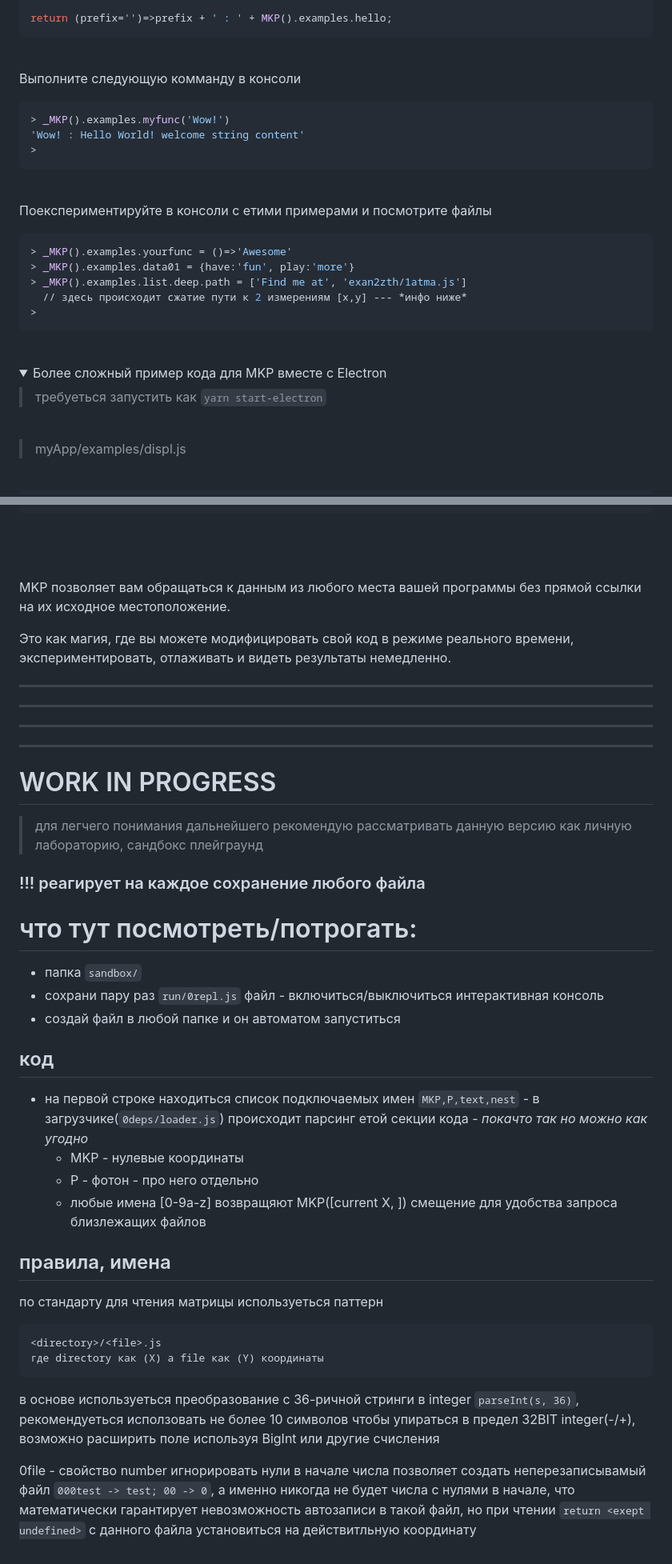
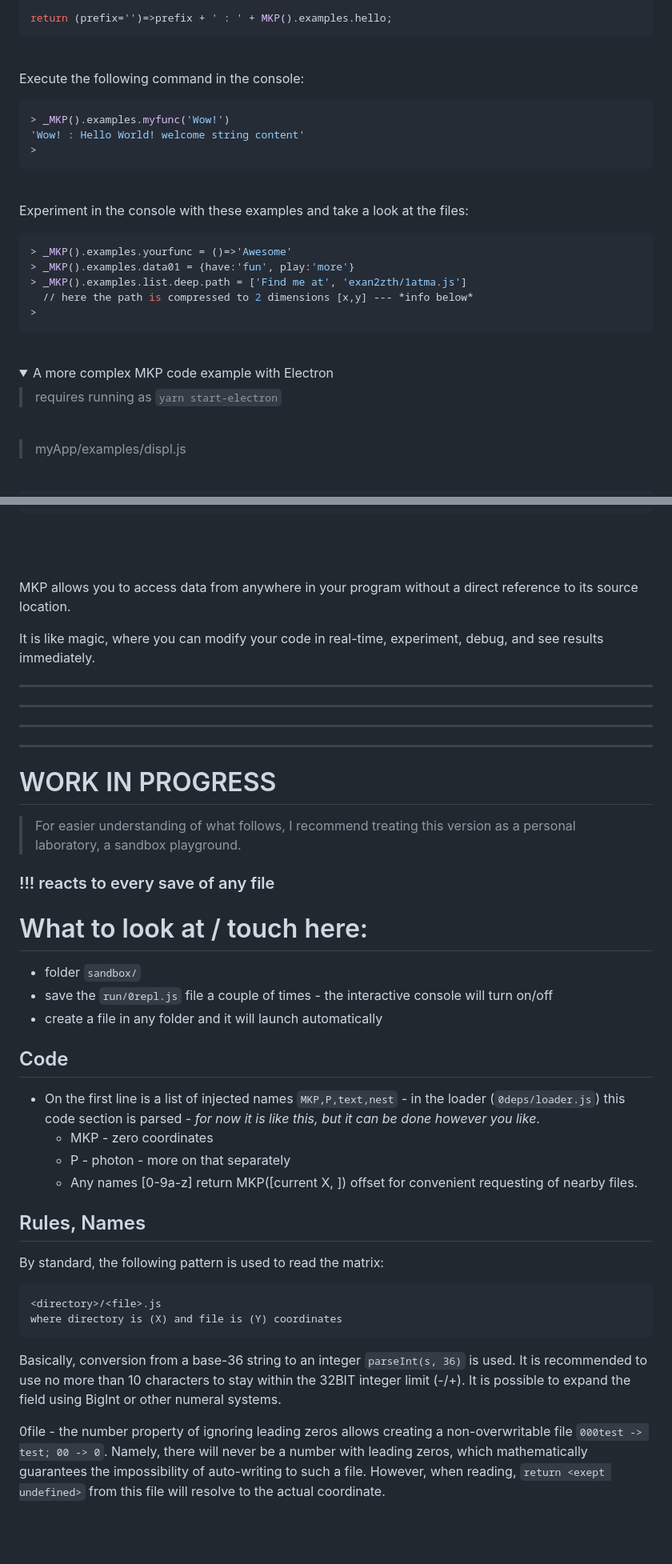
Before and after one commit to thecabine/mkp, a Markdown page: README.md, 2 parts joined by grey strips. Shown at 80% size. Rendered like a GitHub page; folded sections open; blank space fills up the shorter version.

Commit message:
Revise README for Matrix Kernel Protocol updates
Updated the README to reflect the new name and details of the Matrix Kernel Protocol. Translated sections from Russian to English for better accessibility.

````diff
--- a/README.md
+++ b/README.md
@@ -93,7 +93,7 @@ return (prefix='')=>prefix + ' : ' + MKP().examples.hello;
 
 <br/>
 
-Выполните следующую комманду в консоли
+Execute the following command in the console:
 
 ```bash
 > _MKP().examples.myfunc('Wow!')
@@ -103,21 +103,21 @@ return (prefix='')=>prefix + ' : ' + MKP().examples.hello;
 
 <br/>
 
-Поекспериментируйте в консоли с етими примерами и посмотрите файлы
+Experiment in the console with these examples and take a look at the files:
 
 ```bash
 > _MKP().examples.yourfunc = ()=>'Awesome'
 > _MKP().examples.data01 = {have:'fun', play:'more'}
 > _MKP().examples.list.deep.path = ['Find me at', 'exan2zth/1atma.js']
-  // здесь происходит сжатие пути к 2 измерениям [x,y] --- *инфо ниже*
+  // here the path is compressed to 2 dimensions [x,y] --- *info below*
 >
 ```
 <br/>
 
 <details>
-  <summary>Более сложный пример кода для MKP вместе с Electron </summary>
+  <summary>A more complex MKP code example with Electron</summary>
 
-  > требуеться запустить как `yarn start-electron`
+  > requires running as `yarn start-electron`
 
 <br/>
 
@@ -194,9 +194,9 @@ return {
 
 <br/>
 
-MKP позволяет вам обращаться к данным из любого места вашей программы без прямой ссылки на их исходное местоположение.
+MKP allows you to access data from anywhere in your program without a direct reference to its source location.
 
-Это как магия, где вы можете модифицировать свой код в режиме реального времени, экспериментировать, отлаживать и видеть результаты немедленно.
+It is like magic, where you can modify your code in real-time, experiment, debug, and see results immediately.
 
 -----
 
@@ -207,32 +207,33 @@ MKP позволяет вам обращаться к данным из любо
 -----
 
 # WORK IN PROGRESS
-> для легчего понимания дальнейшего рекомендую рассматривать данную версию как личную лабораторию, сандбокс плейграунд
+> For easier understanding of what follows, I recommend treating this version as a personal laboratory, a sandbox playground.
 
 
 
-### !!! реагирует на каждое сохранение любого файла
+### !!! reacts to every save of any file
 
-# что тут посмотреть/потрогать:
+# What to look at / touch here:
 
- - папка `sandbox/`
- - сохрани пару раз `run/0repl.js` файл - включиться/выключиться интерактивная консоль
- - coздай файл в любой папке и он автоматом запуститься
+ - folder `sandbox/`
+ - save the `run/0repl.js` file a couple of times - the interactive console will turn on/off
+ - create a file in any folder and it will launch automatically
 
 
-## код
- - на первой строке находиться список подключаемых имен `MKP,P,text,nest` - в загрузчике(`0deps/loader.js`) происходит парсинг етой секции кода - _покачто так но можно как угодно_
-   - MKP - нулевые координаты
-   - P - фотон - про него отдельно
-   - любые имена [0-9a-z] возвращяют MKP([current X, <name>]) смещение для удобства запроса близлежащих файлов
-## правила, имена
+## Code
+ - On the first line is a list of injected names `MKP,P,text,nest` - in the loader (`0deps/loader.js`) this code section is parsed - *for now it is like this, but it can be done however you like*.
+   - MKP - zero coordinates
+   - P - photon - more on that separately
+   - Any names [0-9a-z] return MKP([current X, <name>]) offset for convenient requesting of nearby files.
 
-по стандарту для чтения матрицы используеться паттерн
+## Rules, Names
+
+By standard, the following pattern is used to read the matrix:
 ```
 <directory>/<file>.js
-где directory как (X) а file как (Y) координаты
+where directory is (X) and file is (Y) coordinates
 ```
 
-в основе используеться преобразование с 36-ричной стринги в integer `parseInt(s, 36)`, рекомендуеться исползовать не более 10 символов чтобы упираться в предел 32BIT integer(-/+), возможно расширить поле используя  BigInt или другие счисления
+Basically, conversion from a base-36 string to an integer `parseInt(s, 36)` is used. It is recommended to use no more than 10 characters to stay within the 32BIT integer limit (-/+). It is possible to expand the field using BigInt or other numeral systems.
 
-0file - свойство number игнорировать нули в начале числа позволяет создать неперезаписывамый файл `000test -> test; 00 -> 0`, а именно никогда не будет числа с нулями в начале, что математически гарантирует невозможность автозаписи в такой файл, но при чтении `return <exept undefined>` с данного файла установиться на действитльную координату
+0file - the number property of ignoring leading zeros allows creating a non-overwritable file `000test -> test; 00 -> 0`. Namely, there will never be a number with leading zeros, which mathematically guarantees the impossibility of auto-writing to such a file. However, when reading, `return <exept undefined>` from this file will resolve to the actual coordinate.
````
Also changed, not shown: other parts of README.md (+16 -16 lines).
